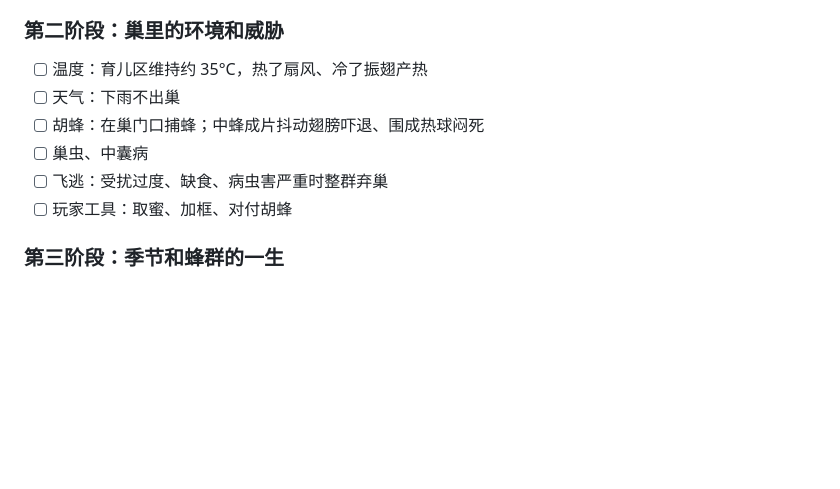
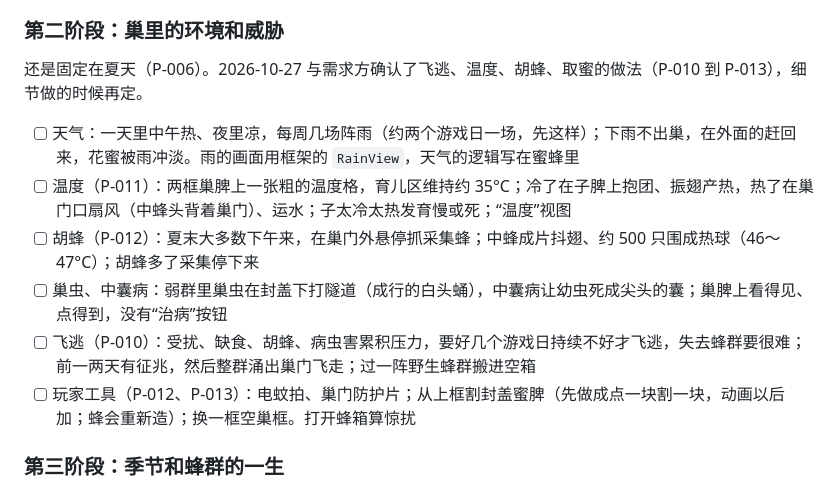
Before and after one commit to cloudycliff/ant-simulator, a Markdown page: docs/bee/ROADMAP.md, the part around the change. Drawn GitHub-style; blank space fills up the shorter version.

```diff
--- a/docs/bee/ROADMAP.md
+++ b/docs/bee/ROADMAP.md
@@ -74,12 +74,14 @@
 
 ### 第二阶段：巢里的环境和威胁
 
-- [ ] 温度：育儿区维持约 35°C，热了扇风、冷了振翅产热
-- [ ] 天气：下雨不出巢
-- [ ] 胡蜂：在巢门口捕蜂；中蜂成片抖动翅膀吓退、围成热球闷死
-- [ ] 巢虫、中囊病
-- [ ] 飞逃：受扰过度、缺食、病虫害严重时整群弃巢
-- [ ] 玩家工具：取蜜、加框、对付胡蜂
+还是固定在夏天（P-006）。2026-10-27 与需求方确认了飞逃、温度、胡蜂、取蜜的做法（P-010 到 P-013），细节做的时候再定。
+
+- [ ] 天气：一天里中午热、夜里凉，每周几场阵雨（约两个游戏日一场，先这样）；下雨不出巢，在外面的赶回来，花蜜被雨冲淡。雨的画面用框架的 `RainView`，天气的逻辑写在蜜蜂里
+- [ ] 温度（P-011）：两框巢脾上一张粗的温度格，育儿区维持约 35°C；冷了在子脾上抱团、振翅产热，热了在巢门口扇风（中蜂头背着巢门）、运水；子太冷太热发育慢或死；“温度”视图
+- [ ] 胡蜂（P-012）：夏末大多数下午来，在巢门外悬停抓采集蜂；中蜂成片抖翅、约 500 只围成热球（46～47°C）；胡蜂多了采集停下来
+- [ ] 巢虫、中囊病：弱群里巢虫在封盖下打隧道（成行的白头蛹），中囊病让幼虫死成尖头的囊；巢脾上看得见、点得到，没有“治病”按钮
+- [ ] 飞逃（P-010）：受扰、缺食、胡蜂、病虫害累积压力，要好几个游戏日持续不好才飞逃，失去蜂群要很难；前一两天有征兆，然后整群涌出巢门飞走；过一阵野生蜂群搬进空箱
+- [ ] 玩家工具（P-012、P-013）：电蚊拍、巢门防护片；从上框割封盖蜜脾（先做成点一块割一块，动画以后加；蜂会重新造）；换一框空巢框。打开蜂箱算惊扰
 
 ### 第三阶段：季节和蜂群的一生
 
```
Also changed, not shown: docs/bee/DECISIONS.md (+23 -0 lines).
